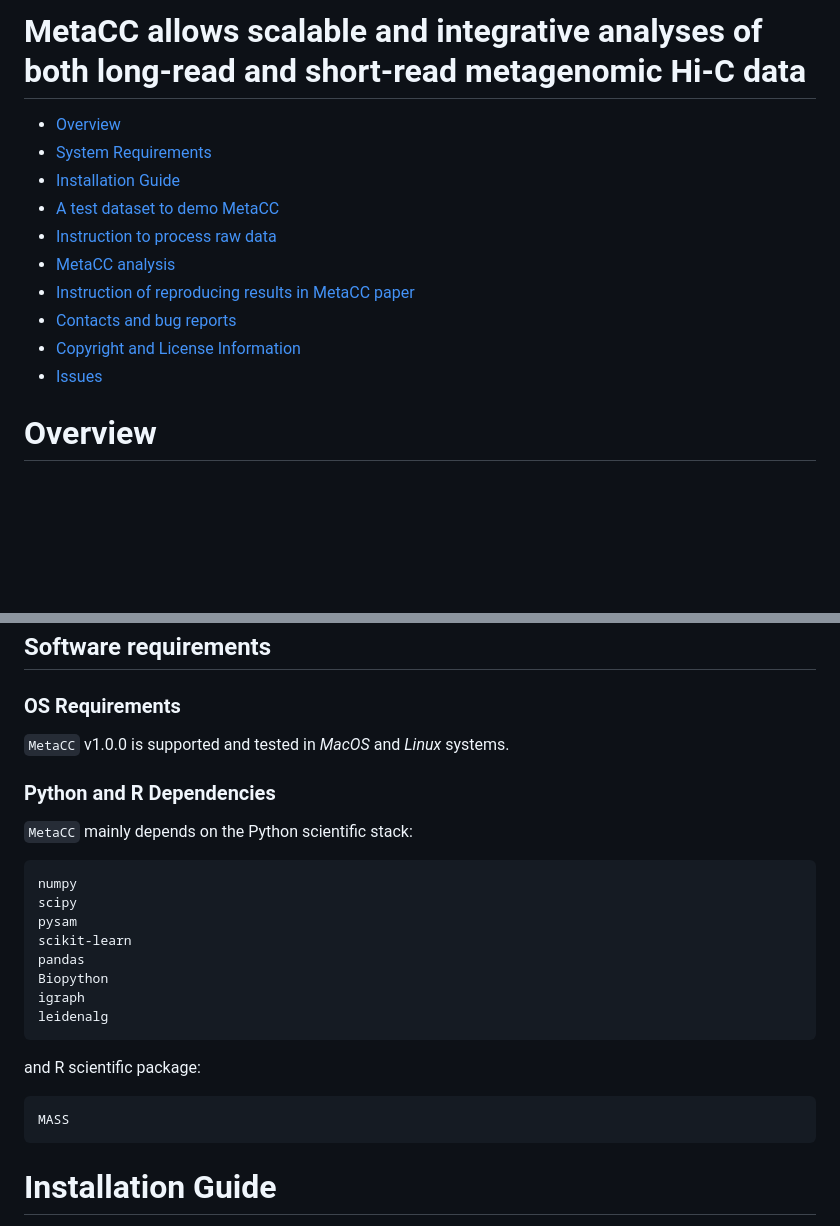
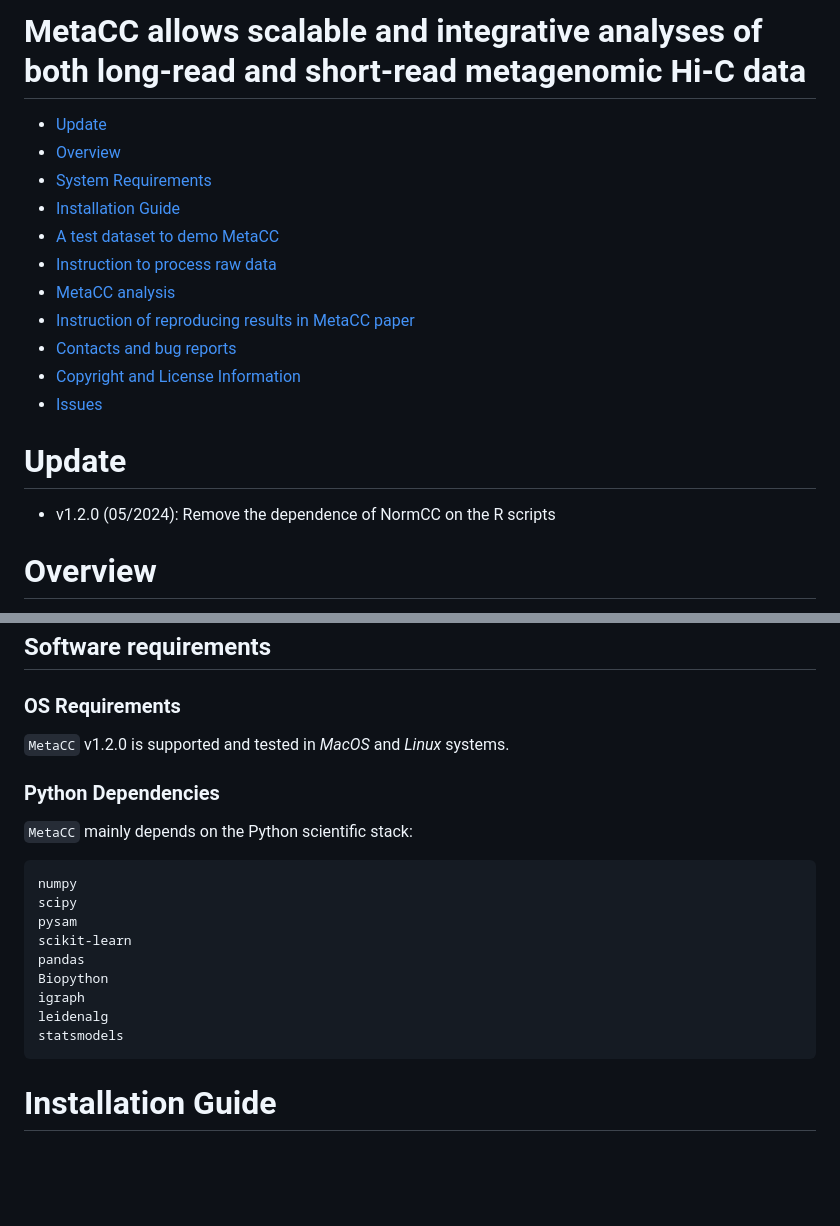
Before and after one commit to dyxstat/MetaCC, a Markdown page: README.md, 2 parts joined by grey strips. GitHub-like rendering; blank space fills up the shorter version.

````diff
--- a/README.md
+++ b/README.md
@@ -1,5 +1,6 @@
 # MetaCC allows scalable and integrative analyses of both long-read and short-read metagenomic Hi-C data
 
+- [Update](#update)
 - [Overview](#overview)
 - [System Requirements](#system-requirements)
 - [Installation Guide](#installation-guide)
@@ -10,6 +11,9 @@
 - [Contacts and bug reports](#contacts-and-bug-reports)
 - [Copyright and License Information](#copyright-and-license-information)
 - [Issues](https://github.com/dyxstat/MetaCC/issues)
+
+# Update
+* v1.2.0 (05/2024): Remove the dependence of NormCC on the R scripts
 
 # Overview
 `MetaCC` is an efficient and integrative framework for analyzing both long-read and short-read metaHi-C datasets.
@@ -29,9 +33,9 @@ the binning module in `MetaCC` enables the retrieval of high-quality MAGs and do
 
 ## Software requirements
 ### OS Requirements
-`MetaCC` v1.0.0 is supported and tested in *MacOS* and *Linux* systems.
+`MetaCC` v1.2.0 is supported and tested in *MacOS* and *Linux* systems.
 
-### Python and R Dependencies
+### Python Dependencies
 `MetaCC` mainly depends on the Python scientific stack:
 
 ```
@@ -43,14 +47,8 @@ pandas
 Biopython
 igraph
 leidenalg
+statsmodels
 ```
-and R scientific package:
-
-```
-MASS
-```
-
-
 
 # Installation Guide
 We recommend using [**conda**](https://docs.conda.io/projects/conda/en/latest/user-guide/install/download.html) to install `MetaCC`.
````
